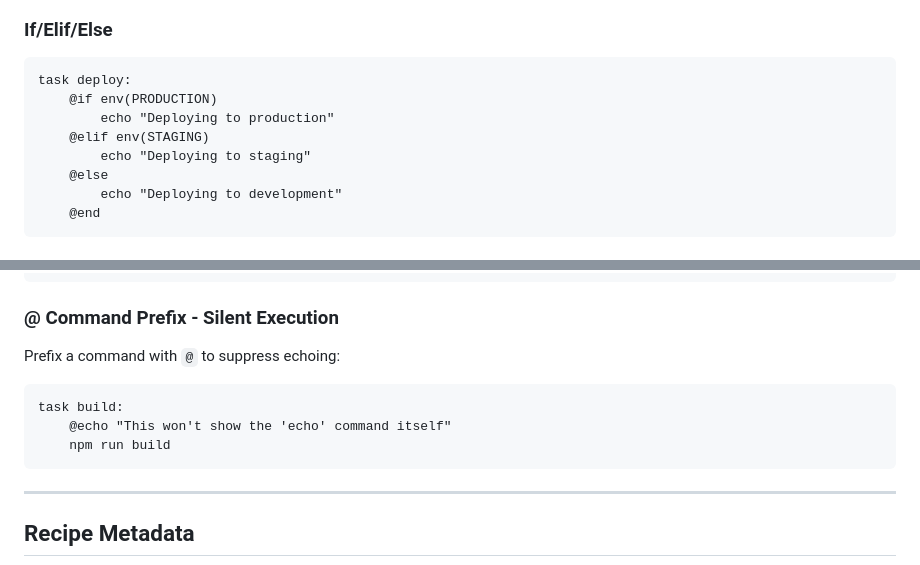
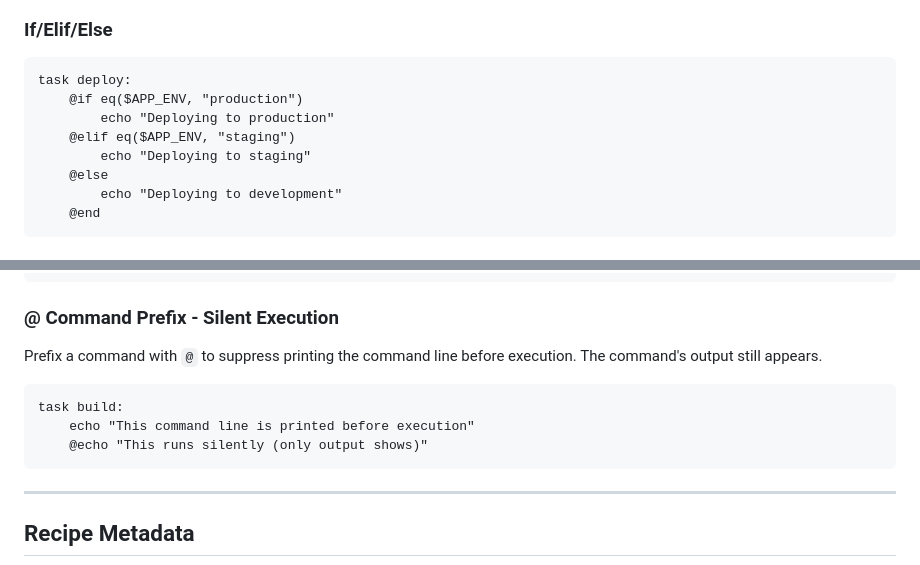
Before and after one commit to HelgeSverre/jake, a Markdown page: GUIDE.md, 2 parts joined by grey strips. Rendered like a GitHub page.

Commit message:
docs: clarify command prefix and condition examples
- Fix @if/@elif examples to use eq() function instead of env()
- Clarify @ prefix suppresses command echo (not output)
- Add example showing difference between silent and non-silent

````diff
--- a/GUIDE.md
+++ b/GUIDE.md
@@ -546,9 +546,9 @@ task install:
 
 ```jake
 task deploy:
-    @if env(PRODUCTION)
+    @if eq($APP_ENV, "production")
         echo "Deploying to production"
-    @elif env(STAGING)
+    @elif eq($APP_ENV, "staging")
         echo "Deploying to staging"
     @else
         echo "Deploying to development"
@@ -896,12 +896,12 @@ task zsh-task:
 
 ### @ Command Prefix - Silent Execution
 
-Prefix a command with `@` to suppress echoing:
+Prefix a command with `@` to suppress printing the command line before execution. The command's output still appears.
 
 ```jake
 task build:
-    @echo "This won't show the 'echo' command itself"
-    npm run build
+    echo "This command line is printed before execution"
+    @echo "This runs silently (only output shows)"
 ```
 
 ---
````
